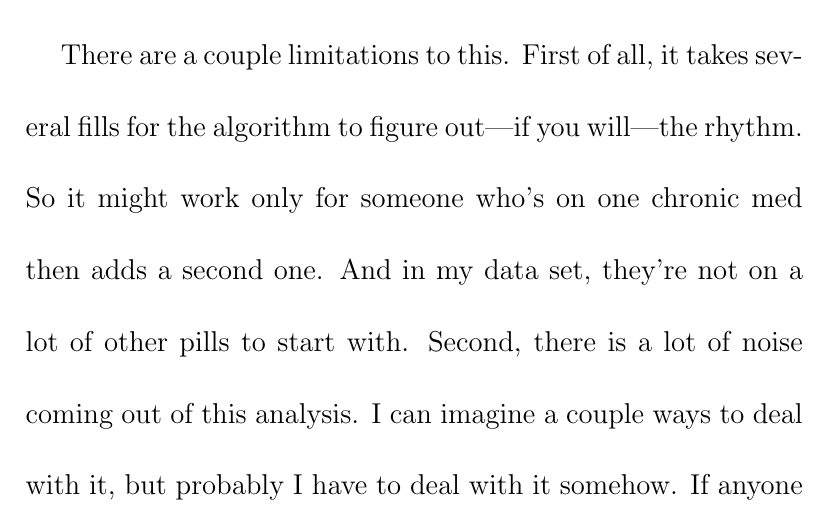
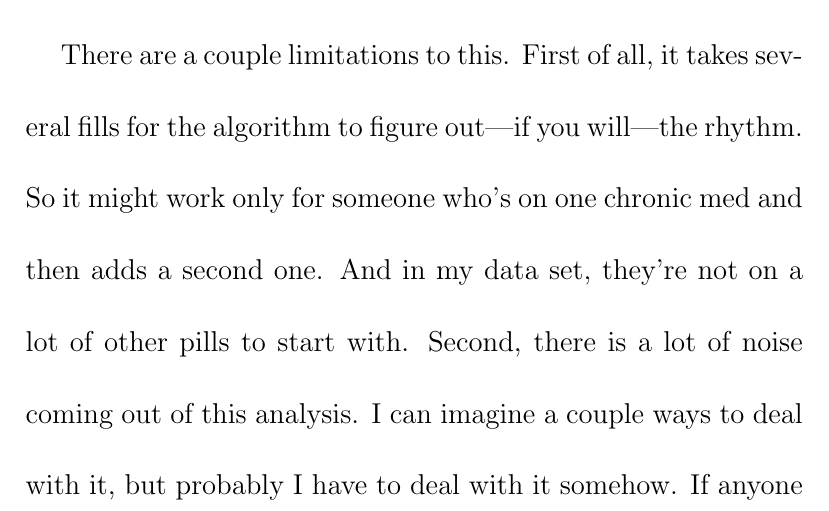
Before and after one commit to zimolzak/ThesisPres, a LaTeX document (transcript.tex): part of page 16 of 17, cut so that both start at the same text. Compiled offline with pdfLaTeX.

Commit message:
minor bugfix

```diff
--- a/transcript.tex
+++ b/transcript.tex
@@ -289,7 +289,7 @@ to fall off their meds entirely in the future?
 
 There are a couple limitations to this. First of all, it takes several
 fills for the algorithm to figure out---if you will---the rhythm. So
-it might work only for someone who's on one chronic med & then adds a
+it might work only for someone who's on one chronic med and then adds a
 second one. And in my data set, they're not on a lot of other pills to
 start with. Second, there is a lot of noise coming out of this
 analysis. I can imagine a couple ways to deal with it, but probably I
```
